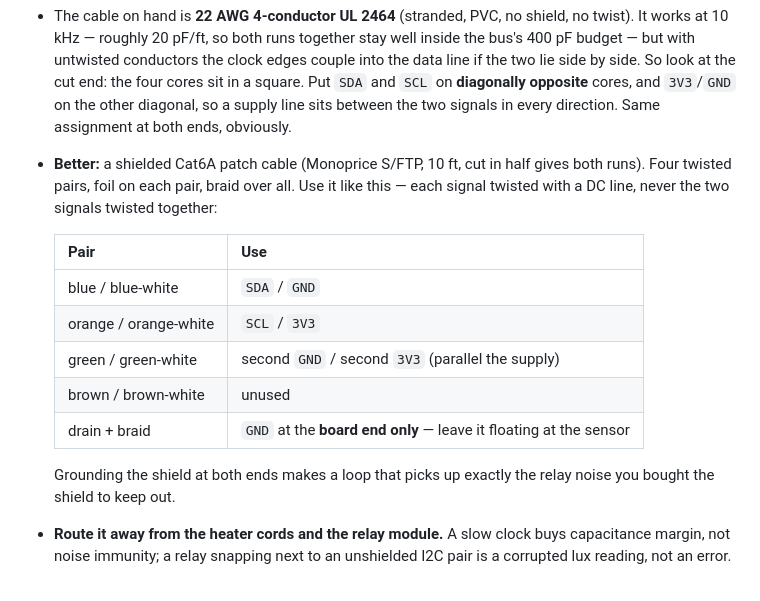
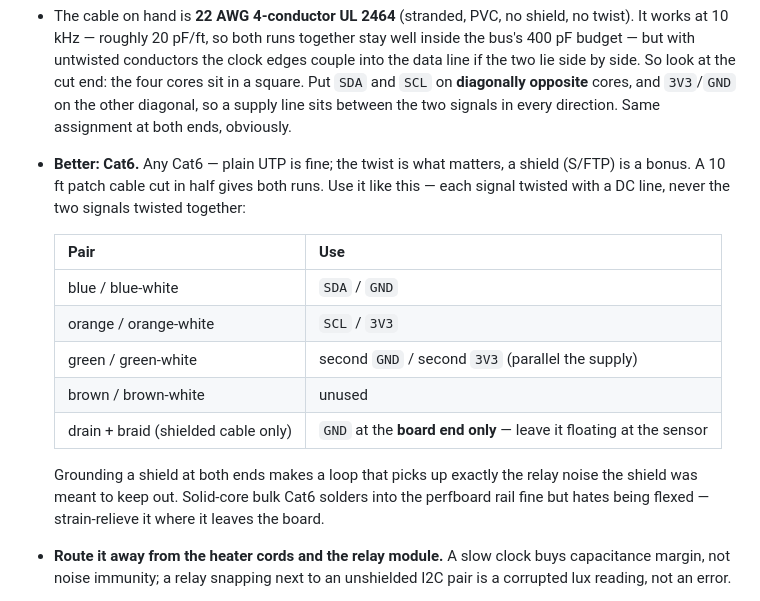
Before and after one commit to JoshuaSeidel/tank-monitor, a Markdown page: ASSEMBLY.md, the part around the change. Drawn GitHub-style.

Commit message:
Assembly: plain Cat6 is fine for the lux runs; the twist is the point
Co-Authored-By: Claude Opus 5 <noreply@anthropic.com>

```diff
--- a/ASSEMBLY.md
+++ b/ASSEMBLY.md
@@ -689,9 +689,9 @@ a run that long needs. Your side of the bargain:
   Put `SDA` and `SCL` on **diagonally opposite** cores, and `3V3`/`GND` on
   the other diagonal, so a supply line sits between the two signals in
   every direction. Same assignment at both ends, obviously.
-- **Better:** a shielded Cat6A patch cable (Monoprice S/FTP, 10 ft, cut in
-  half gives both runs). Four twisted pairs, foil on each pair, braid over
-  all. Use it like this — each signal twisted with a DC line, never the two
+- **Better: Cat6.** Any Cat6 — plain UTP is fine; the twist is what matters,
+  a shield (S/FTP) is a bonus. A 10 ft patch cable cut in half gives both
+  runs. Use it like this — each signal twisted with a DC line, never the two
   signals twisted together:
 
   | Pair | Use |
@@ -700,10 +700,12 @@ a run that long needs. Your side of the bargain:
   | orange / orange-white | `SCL` / `3V3` |
   | green / green-white | second `GND` / second `3V3` (parallel the supply) |
   | brown / brown-white | unused |
-  | drain + braid | `GND` at the **board end only** — leave it floating at the sensor |
+  | drain + braid (shielded cable only) | `GND` at the **board end only** — leave it floating at the sensor |
 
-  Grounding the shield at both ends makes a loop that picks up exactly the
-  relay noise you bought the shield to keep out.
+  Grounding a shield at both ends makes a loop that picks up exactly the
+  relay noise the shield was meant to keep out. Solid-core bulk Cat6 solders
+  into the perfboard rail fine but hates being flexed — strain-relieve it
+  where it leaves the board.
 - **Route it away from the heater cords and the relay module.** A slow clock
   buys capacitance margin, not noise immunity; a relay snapping next to an
   unshielded I2C pair is a corrupted lux reading, not an error.
```
